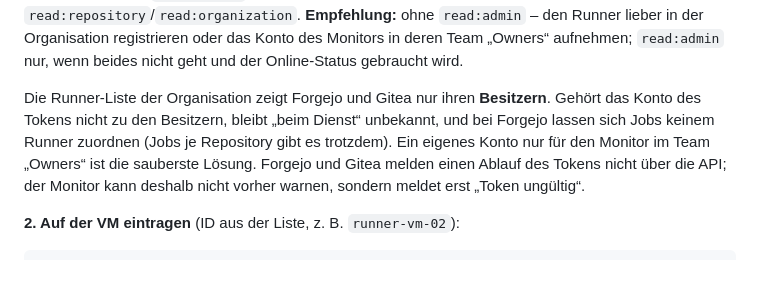
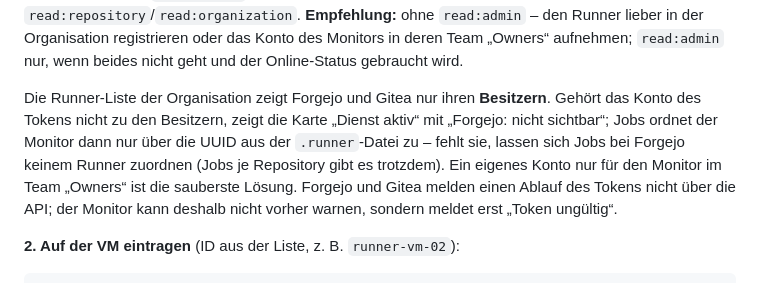
Before and after one commit to Bamberger-IT-Services/Self-Hosted-Github-Runner-Monitor, a Markdown page: docs/EINRICHTUNG.md, the part around the change. Rendered like a GitHub page.

Commit message:
EINRICHTUNG: Absatz zu fehlenden Besitzerrechten an #145 angepasst (Review PR #149)
Co-Authored-By: Claude Opus 5.5 <noreply@anthropic.com>

```diff
--- a/docs/EINRICHTUNG.md
+++ b/docs/EINRICHTUNG.md
@@ -225,8 +225,9 @@ Monitors in deren Team „Owners“ aufnehmen; `read:admin` nur, wenn beides nic
 gebraucht wird.
 
 Die Runner-Liste der Organisation zeigt Forgejo und Gitea nur ihren **Besitzern**. Gehört das Konto
-des Tokens nicht zu den Besitzern, bleibt „beim Dienst“ unbekannt, und bei Forgejo lassen sich
-Jobs keinem Runner zuordnen (Jobs je Repository gibt es trotzdem). Ein eigenes Konto nur für den
+des Tokens nicht zu den Besitzern, zeigt die Karte „Dienst aktiv“ mit „Forgejo: nicht sichtbar“;
+Jobs ordnet der Monitor dann nur über die UUID aus der `.runner`-Datei zu – fehlt sie, lassen sich
+Jobs bei Forgejo keinem Runner zuordnen (Jobs je Repository gibt es trotzdem). Ein eigenes Konto nur für den
 Monitor im Team „Owners“ ist die sauberste Lösung. Forgejo und Gitea melden einen Ablauf des Tokens
 nicht über die API; der Monitor kann deshalb nicht vorher warnen, sondern meldet erst „Token ungültig“.
 
```
